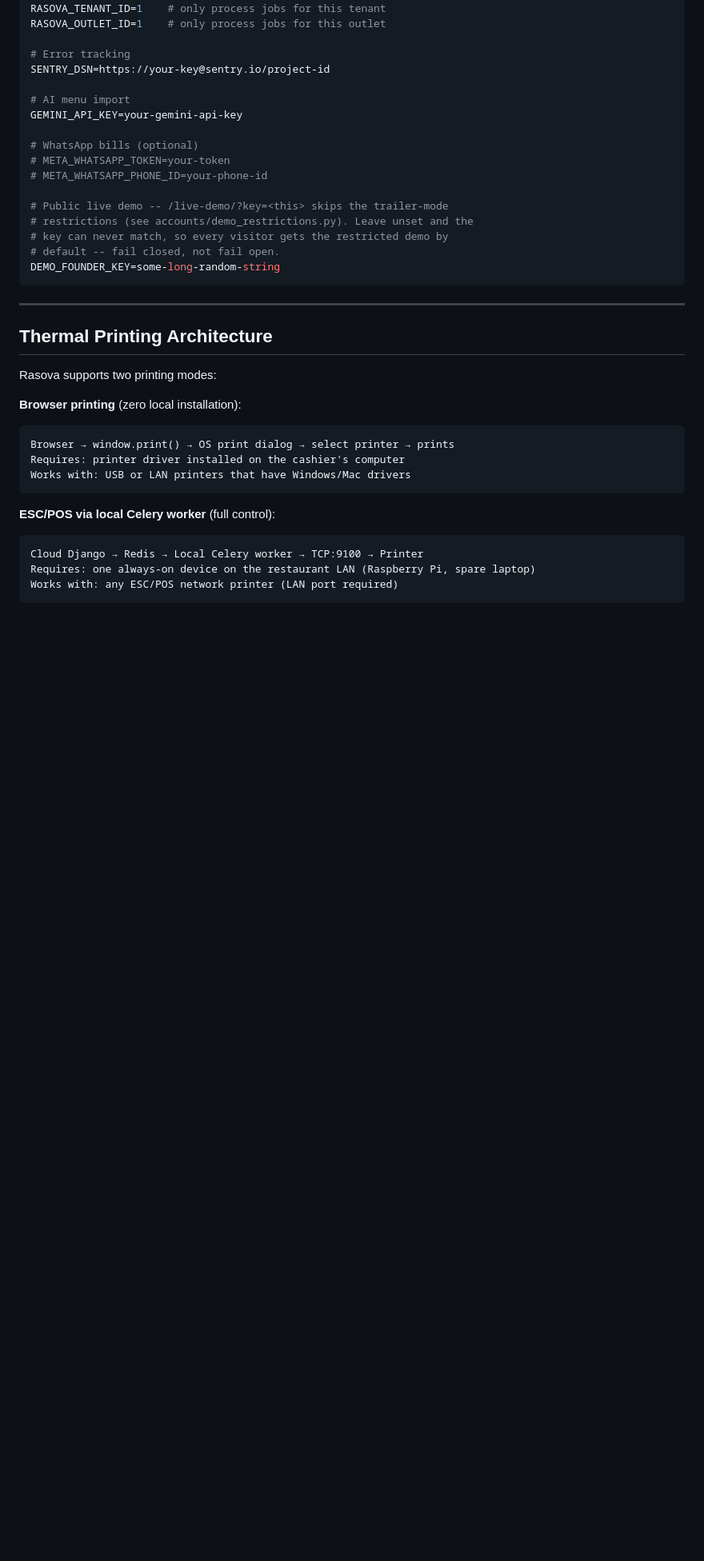
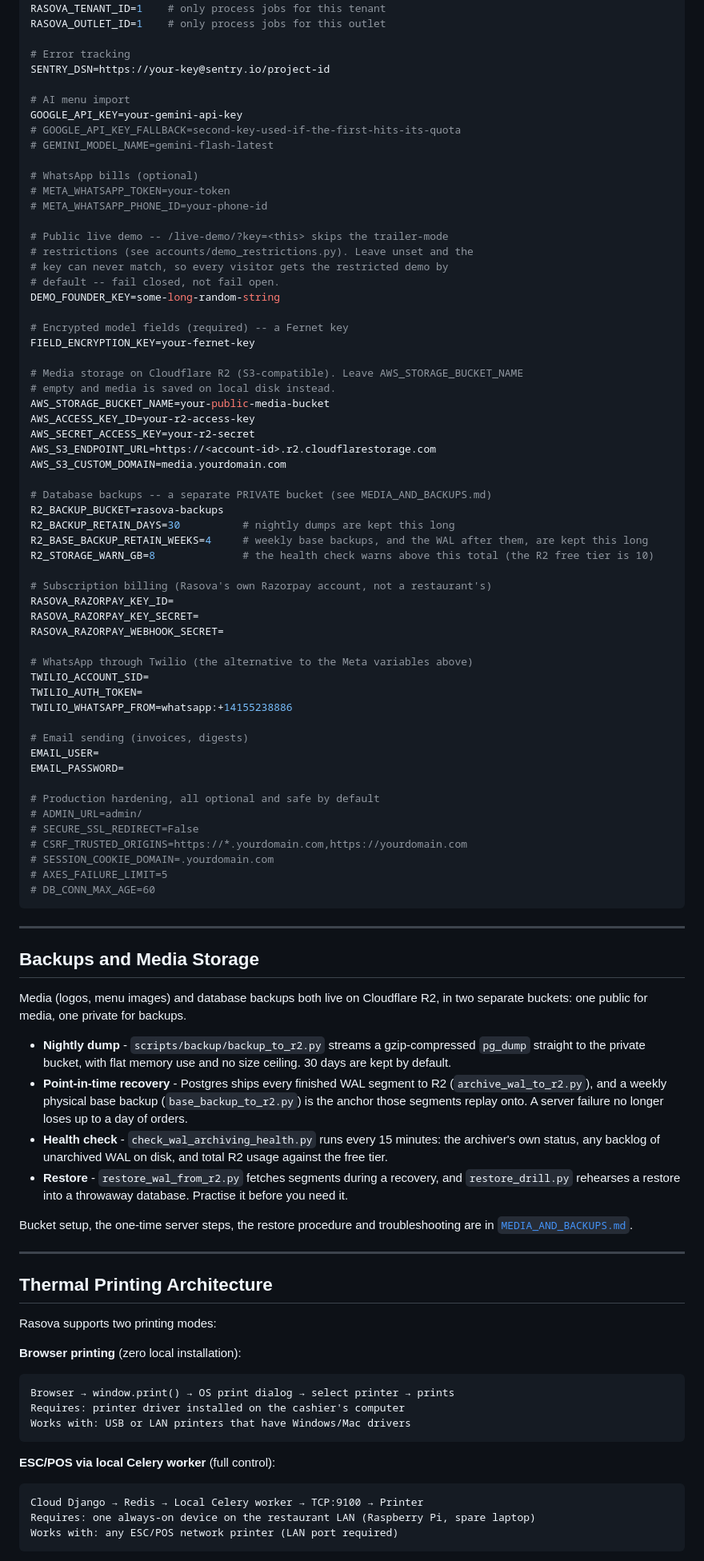
Before and after one commit to Rajathtuesday/restaurant-pos, a Markdown page: README.md, the part around one of its changes. Shown at 80% size. Rendered like a GitHub page; blank space fills up the shorter version.

````diff
--- a/README.md
+++ b/README.md
@@ -259,7 +275,9 @@ RASOVA_OUTLET_ID=1    # only process jobs for this outlet
 SENTRY_DSN=https://your-key@sentry.io/project-id
 
 # AI menu import
-GEMINI_API_KEY=your-gemini-api-key
+GOOGLE_API_KEY=your-gemini-api-key
+# GOOGLE_API_KEY_FALLBACK=second-key-used-if-the-first-hits-its-quota
+# GEMINI_MODEL_NAME=gemini-flash-latest
 
 # WhatsApp bills (optional)
 # META_WHATSAPP_TOKEN=your-token
@@ -270,7 +288,59 @@ GEMINI_API_KEY=your-gemini-api-key
 # key can never match, so every visitor gets the restricted demo by
 # default -- fail closed, not fail open.
 DEMO_FOUNDER_KEY=some-long-random-string
+
+# Encrypted model fields (required) -- a Fernet key
+FIELD_ENCRYPTION_KEY=your-fernet-key
+
+# Media storage on Cloudflare R2 (S3-compatible). Leave AWS_STORAGE_BUCKET_NAME
+# empty and media is saved on local disk instead.
+AWS_STORAGE_BUCKET_NAME=your-public-media-bucket
+AWS_ACCESS_KEY_ID=your-r2-access-key
+AWS_SECRET_ACCESS_KEY=your-r2-secret
+AWS_S3_ENDPOINT_URL=https://<account-id>.r2.cloudflarestorage.com
+AWS_S3_CUSTOM_DOMAIN=media.yourdomain.com
+
+# Database backups -- a separate PRIVATE bucket (see MEDIA_AND_BACKUPS.md)
+R2_BACKUP_BUCKET=rasova-backups
+R2_BACKUP_RETAIN_DAYS=30          # nightly dumps are kept this long
+R2_BASE_BACKUP_RETAIN_WEEKS=4     # weekly base backups, and the WAL after them, are kept this long
+R2_STORAGE_WARN_GB=8              # the health check warns above this total (the R2 free tier is 10)
+
+# Subscription billing (Rasova's own Razorpay account, not a restaurant's)
+RASOVA_RAZORPAY_KEY_ID=
+RASOVA_RAZORPAY_KEY_SECRET=
+RASOVA_RAZORPAY_WEBHOOK_SECRET=
+
+# WhatsApp through Twilio (the alternative to the Meta variables above)
+TWILIO_ACCOUNT_SID=
+TWILIO_AUTH_TOKEN=
+TWILIO_WHATSAPP_FROM=whatsapp:+14155238886
+
+# Email sending (invoices, digests)
+EMAIL_USER=
+EMAIL_PASSWORD=
+
+# Production hardening, all optional and safe by default
+# ADMIN_URL=admin/
+# SECURE_SSL_REDIRECT=False
+# CSRF_TRUSTED_ORIGINS=https://*.yourdomain.com,https://yourdomain.com
+# SESSION_COOKIE_DOMAIN=.yourdomain.com
+# AXES_FAILURE_LIMIT=5
+# DB_CONN_MAX_AGE=60
 ```
+
+---
+
+## Backups and Media Storage
+
+Media (logos, menu images) and database backups both live on Cloudflare R2, in two separate buckets: one public for media, one private for backups.
+
+- **Nightly dump** - `scripts/backup/backup_to_r2.py` streams a gzip-compressed `pg_dump` straight to the private bucket, with flat memory use and no size ceiling. 30 days are kept by default.
+- **Point-in-time recovery** - Postgres ships every finished WAL segment to R2 (`archive_wal_to_r2.py`), and a weekly physical base backup (`base_backup_to_r2.py`) is the anchor those segments replay onto. A server failure no longer loses up to a day of orders.
+- **Health check** - `check_wal_archiving_health.py` runs every 15 minutes: the archiver's own status, any backlog of unarchived WAL on disk, and total R2 usage against the free tier.
+- **Restore** - `restore_wal_from_r2.py` fetches segments during a recovery, and `restore_drill.py` rehearses a restore into a throwaway database. Practise it before you need it.
+
+Bucket setup, the one-time server steps, the restore procedure and troubleshooting are in [`MEDIA_AND_BACKUPS.md`](MEDIA_AND_BACKUPS.md).
 
 ---
 
````
Also changed, not shown: other parts of README.md (+29 -10 lines), CHANGELOG.md (+3 -0 lines).
